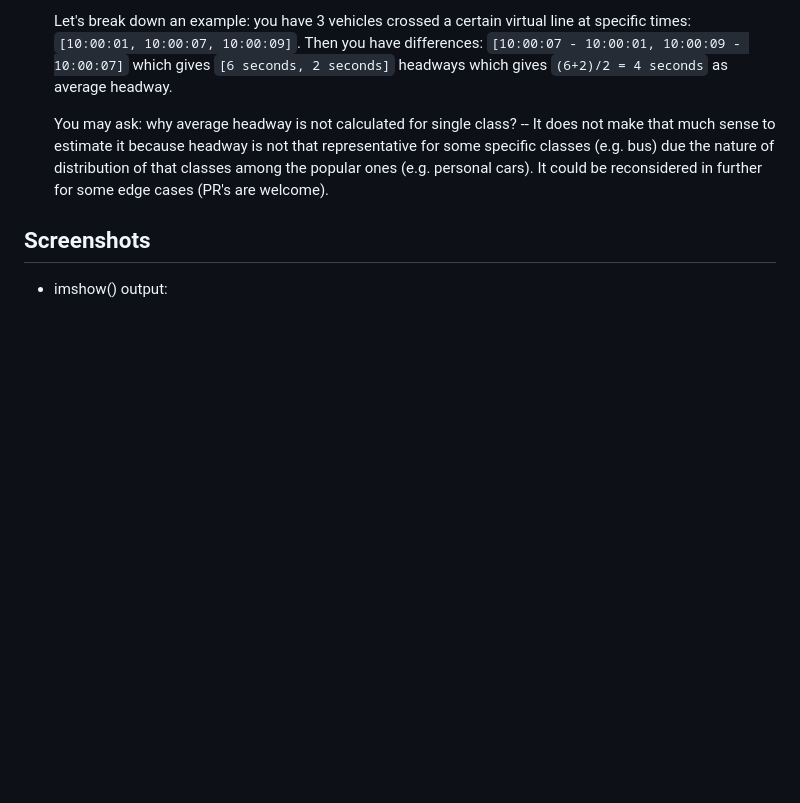
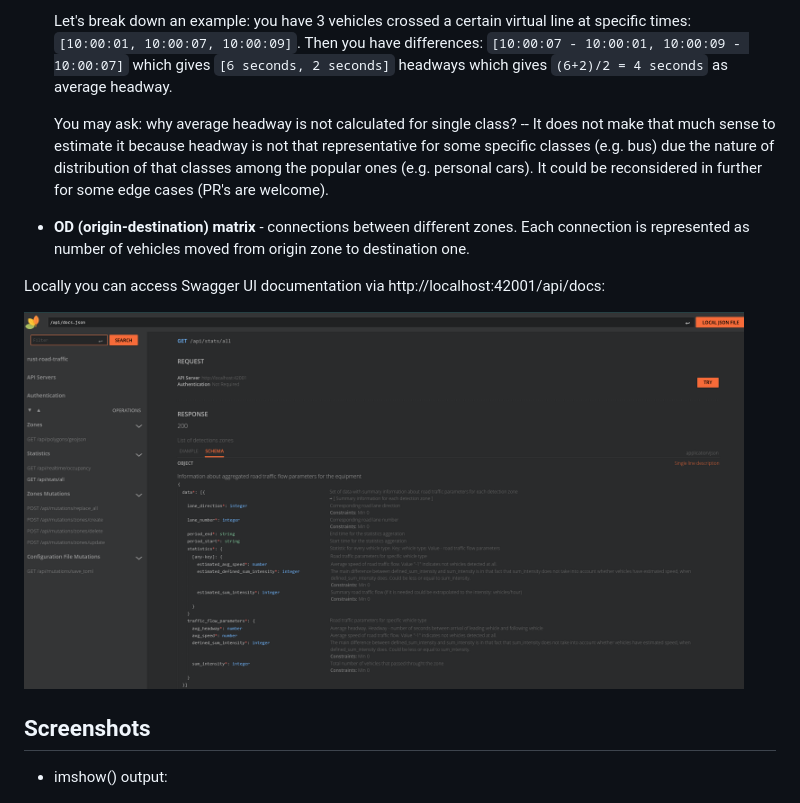
Before and after one commit to LdDl/rust-road-traffic, a Markdown page: README.md, the part around the change. Drawn GitHub-style; pictures changed too: data/docs_1.png (added); blank space fills up the shorter version.

```diff
--- a/README.md
+++ b/README.md
@@ -57,6 +57,12 @@ For the all user-defined vehicles' classes there are:
 
     You may ask: why average headway is not calculated for single class?
     -- It does not make that much sense to estimate it because headway is not that representative for some specific classes (e.g. bus) due the nature of distribution of that classes among the popular ones (e.g. personal cars). It could be reconsidered in further for some edge cases (PR's are welcome).
+
+* __OD (origin-destination) matrix__ - connections between different zones. Each connection is represented as number of vehicles moved from origin zone to destination one.
+
+Locally you can access Swagger UI documentation via http://localhost:42001/api/docs:
+
+<img src="data/docs_1.png" width="720">
 
 ## Screenshots
 * imshow() output:
```
Also changed, not shown: 1 other file.
